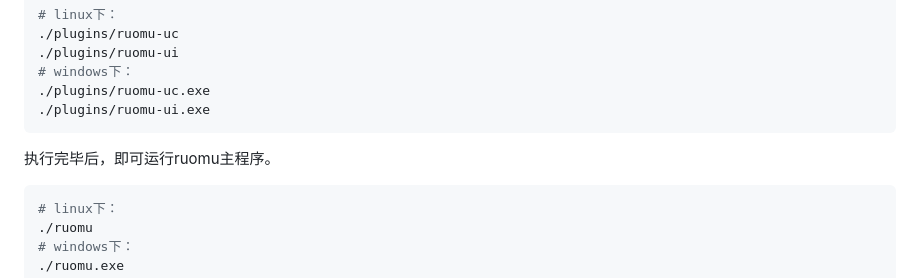
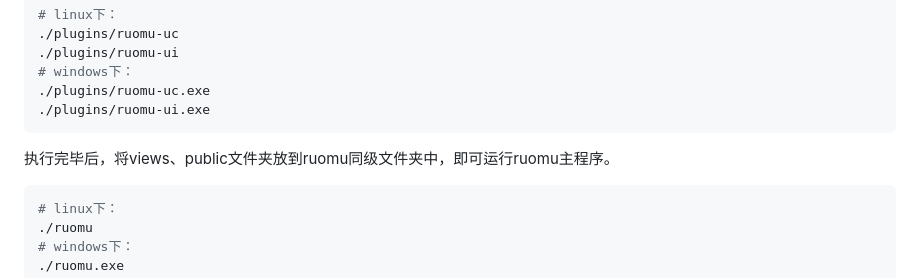
Before and after one commit to yockii/ruomu, a Markdown page: README.md, the part around the change. Rendered like a GitHub page.

Commit message:
chore: README.md

````diff
--- a/README.md
+++ b/README.md
@@ -58,7 +58,7 @@ port = 8888 # 提供服务的端口
 ./plugins/ruomu-uc.exe
 ./plugins/ruomu-ui.exe
 ```
-执行完毕后，即可运行ruomu主程序。
+执行完毕后，将views、public文件夹放到ruomu同级文件夹中，即可运行ruomu主程序。
 ```shell
 # linux下：
 ./ruomu
````
